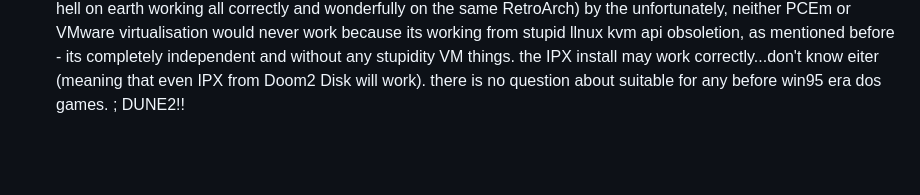
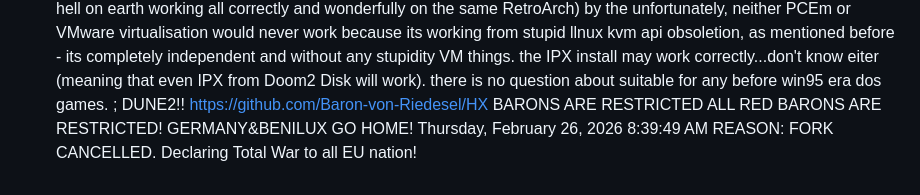
Before and after one commit to BJGh/ANTIMANIC, a Markdown page: README.md, the part around the change. GitHub-like rendering; blank space fills up the shorter version.

Commit message:
Baron war.
Thursday, February 26, 2026 8:39:49 AM urgent EU WARMONGRELS RESTRICTION!

```diff
--- a/README.md
+++ b/README.md
@@ -38,3 +38,6 @@ P.S. drivers CPY.bat all working, surprice that I dont have mentioned obsoletion
 Sunday, February 22, 2026 11:14:15 AM - successfully created raw folder with Original Windows3.1; all working but learning curve reached...don't understand at all, but if prev. upd. saying win32 required, maybe its
 more wiser to do straight into Win95 or further...as console reports its Release MSDOS5 Stable and Doom 2 hell on earth working all correctly and wonderfully on the same RetroArch) by the unfortunately, neither PCEm or VMware virtualisation would never work because its working from stupid llnux kvm api obsoletion, as mentioned before - its completely independent and without any stupidity VM things. the IPX install may work correctly...don't know eiter (meaning that even IPX from Doom2 Disk will work). there is no question about suitable for any before win95 era dos games.
 ; DUNE2!!
+https://github.com/Baron-von-Riedesel/HX BARONS ARE RESTRICTED ALL RED BARONS ARE RESTRICTED! GERMANY&BENILUX GO HOME!
+Thursday, February 26, 2026 8:39:49 AM
+REASON: FORK CANCELLED. Declaring Total War to all EU nation!
```
